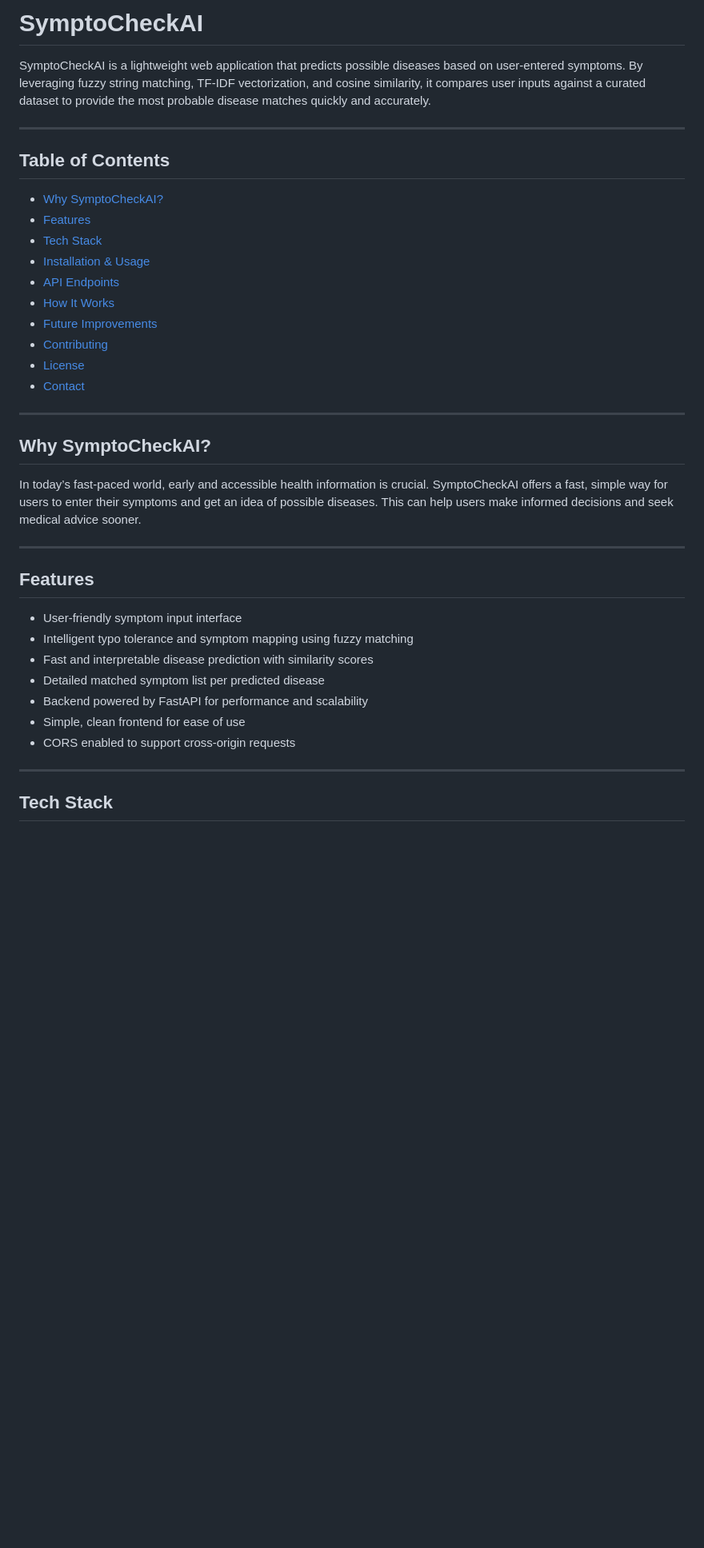
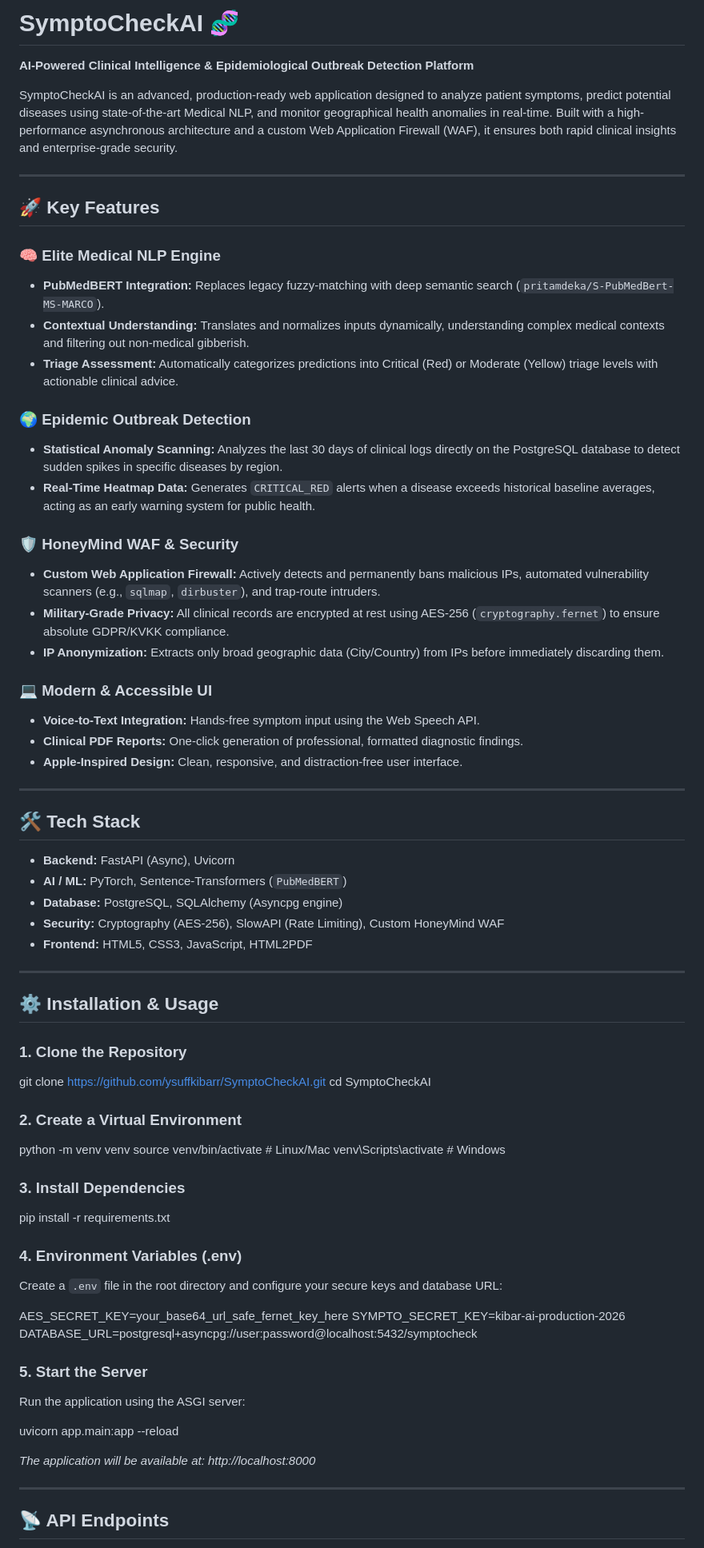
Before and after one commit to ysuffkibarr/SymptoCheckAI, a Markdown page: README.md, the part around one of its changes. Shown at 80% size. GitHub-like rendering; blank space fills up the shorter version.

Commit message:
Revise README for clarity and detail
Updated README to enhance project description, features, and installation instructions.

```diff
--- a/README.md
+++ b/README.md
@@ -1,41 +1,73 @@
-# SymptoCheckAI
+# SymptoCheckAI 🧬
 
-SymptoCheckAI is a lightweight web application that predicts possible diseases based on user-entered symptoms. By leveraging fuzzy string matching, TF-IDF vectorization, and cosine similarity, it compares user inputs against a curated dataset to provide the most probable disease matches quickly and accurately.
+**AI-Powered Clinical Intelligence & Epidemiological Outbreak Detection Platform**
+
+SymptoCheckAI is an advanced, production-ready web application designed to analyze patient symptoms, predict potential diseases using state-of-the-art Medical NLP, and monitor geographical health anomalies in real-time. Built with a high-performance asynchronous architecture and a custom Web Application Firewall (WAF), it ensures both rapid clinical insights and enterprise-grade security.
 
 ---
 
-## Table of Contents
+## 🚀 Key Features
 
-- [Why SymptoCheckAI?](#why-symptocheckai)
-- [Features](#features)
-- [Tech Stack](#tech-stack)
-- [Installation & Usage](#installation--usage)
-- [API Endpoints](#api-endpoints)
-- [How It Works](#how-it-works)
-- [Future Improvements](#future-improvements)
-- [Contributing](#contributing)
-- [License](#license)
-- [Contact](#contact)
+### 🧠 Elite Medical NLP Engine
+- **PubMedBERT Integration:** Replaces legacy fuzzy-matching with deep semantic search (`pritamdeka/S-PubMedBert-MS-MARCO`).
+- **Contextual Understanding:** Translates and normalizes inputs dynamically, understanding complex medical contexts and filtering out non-medical gibberish.
+- **Triage Assessment:** Automatically categorizes predictions into Critical (Red) or Moderate (Yellow) triage levels with actionable clinical advice.
+
+### 🌍 Epidemic Outbreak Detection
+- **Statistical Anomaly Scanning:** Analyzes the last 30 days of clinical logs directly on the PostgreSQL database to detect sudden spikes in specific diseases by region.
+- **Real-Time Heatmap Data:** Generates `CRITICAL_RED` alerts when a disease exceeds historical baseline averages, acting as an early warning system for public health.
+
+### 🛡️ HoneyMind WAF & Security
+- **Custom Web Application Firewall:** Actively detects and permanently bans malicious IPs, automated vulnerability scanners (e.g., `sqlmap`, `dirbuster`), and trap-route intruders.
+- **Military-Grade Privacy:** All clinical records are encrypted at rest using AES-256 (`cryptography.fernet`) to ensure absolute GDPR/KVKK compliance.
+- **IP Anonymization:** Extracts only broad geographic data (City/Country) from IPs before immediately discarding them.
+
+### 💻 Modern & Accessible UI
+- **Voice-to-Text Integration:** Hands-free symptom input using the Web Speech API.
+- **Clinical PDF Reports:** One-click generation of professional, formatted diagnostic findings.
+- **Apple-Inspired Design:** Clean, responsive, and distraction-free user interface.
 
 ---
 
-## Why SymptoCheckAI?
+## 🛠️ Tech Stack
 
-In today’s fast-paced world, early and accessible health information is crucial. SymptoCheckAI offers a fast, simple way for users to enter their symptoms and get an idea of possible diseases. This can help users make informed decisions and seek medical advice sooner.
+- **Backend:** FastAPI (Async), Uvicorn
+- **AI / ML:** PyTorch, Sentence-Transformers (`PubMedBERT`)
+- **Database:** PostgreSQL, SQLAlchemy (Asyncpg engine)
+- **Security:** Cryptography (AES-256), SlowAPI (Rate Limiting), Custom HoneyMind WAF
+- **Frontend:** HTML5, CSS3, JavaScript, HTML2PDF
 
 ---
 
-## Features
+## ⚙️ Installation & Usage
 
-- User-friendly symptom input interface
-- Intelligent typo tolerance and symptom mapping using fuzzy matching
-- Fast and interpretable disease prediction with similarity scores
-- Detailed matched symptom list per predicted disease
-- Backend powered by FastAPI for performance and scalability
-- Simple, clean frontend for ease of use
-- CORS enabled to support cross-origin requests
+### 1. Clone the Repository
+git clone https://github.com/ysuffkibarr/SymptoCheckAI.git
+cd SymptoCheckAI
+
+### 2. Create a Virtual Environment
+python -m venv venv
+source venv/bin/activate  # Linux/Mac
+venv\Scripts\activate     # Windows
+
+### 3. Install Dependencies
+pip install -r requirements.txt
+
+### 4. Environment Variables (.env)
+Create a `.env` file in the root directory and configure your secure keys and database URL:
+
+AES_SECRET_KEY=your_base64_url_safe_fernet_key_here
+SYMPTO_SECRET_KEY=kibar-ai-production-2026
+DATABASE_URL=postgresql+asyncpg://user:password@localhost:5432/symptocheck
+
+### 5. Start the Server
+Run the application using the ASGI server:
+
+uvicorn app.main:app --reload
+
+*The application will be available at: http://localhost:8000*
 
 ---
 
-## Tech Stack
+## 📡 API Endpoints
 
```
Also changed, not shown: other parts of README.md (+11 -78 lines).
